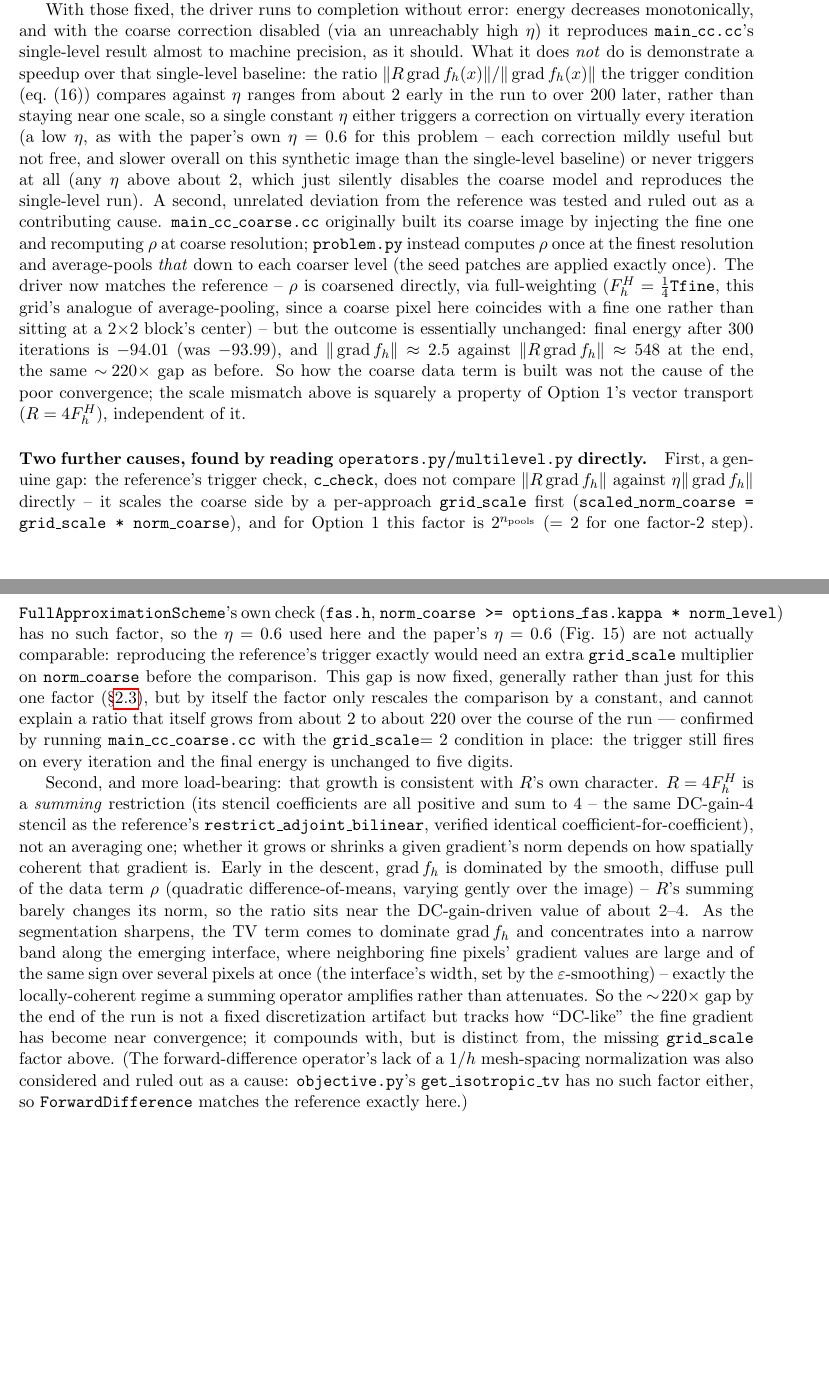
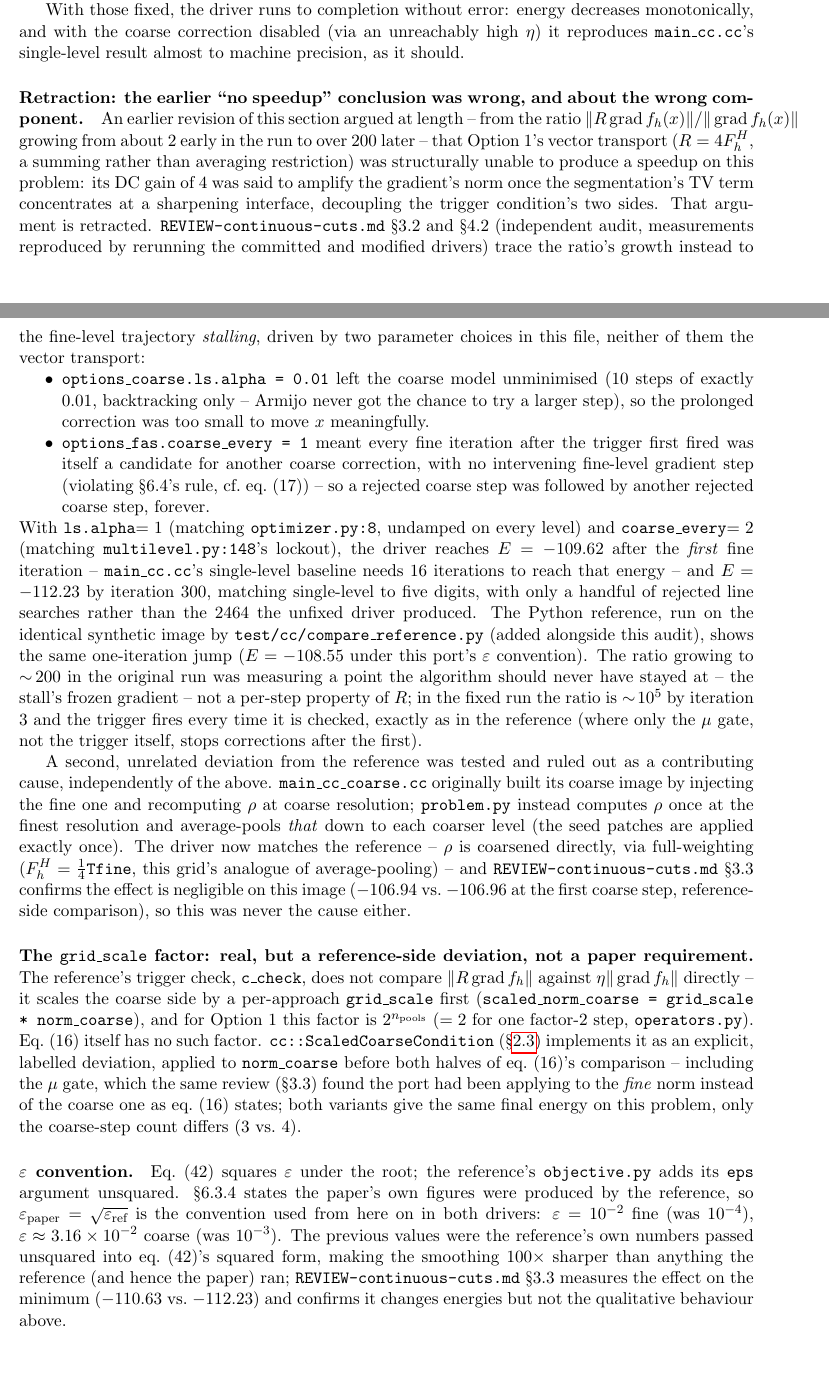
Before and after one commit to Riemannian-Multilevel/RMO-gross-pitaevskii, a LaTeX document (doc/plan_continuous_cuts.tex): two parts of pages 6 and 7 of 11 before the commit and two parts of pages 6 and 7 of 12 after it, joined at a grey line, cut so that both start at the same text, the shorter picture padded with empty space. Compiled offline with pdfLaTeX.

Commit message:
doc: retract the DC-gain explanation for the two-level driver's stall
plan_continuous_cuts.tex attributed main_cc_coarse.cc's lack of
speedup to Option 1's vector transport (R=4F_h^H, a summing
restriction) amplifying the fine gradient's norm as the segmentation's
TV term concentrates at a sharpening interface. REVIEW-
continuous-cuts.md (independent audit) found this wrong: the growing
ratio it was measured from was tracking a stalled trajectory caused by
two parameters (coarse ls.alpha=0.01, coarse_every=1), not a per-step
property of R. With those two parameters fixed (previous commit), the
driver reaches the reference's one-iteration jump and matches
single-level to 5 digits by iteration 300.

Replace the retracted paragraphs with the corrected account, and
record the two other decisions this audit forced: the eps convention
(eps_paper = sqrt(eps_ref), matching the reference and hence the
paper's own figures) and the mu gate in eq. (16) (bounds the coarse
norm, not the fine one, now cc::ScaledCoarseCondition's default). Also
fix two smaller stale claims the review caught: the overview's
"getting a speedup needs per-problem tuning" line (the actual gap is
running the paper's own 960x1280 problem at all -- no grid transfer
composition, no image I/O, no Options 2/3/5 -- left as future work),
and main_cc.cc's "converges in 147 iterations" (it runs all 300, the
residual plateaus at 1.446e-5 without reaching tol_residual).

Co-Authored-By: Claude Sonnet 5 <noreply@anthropic.com>
Claude-Session: https://claude.ai/code/session_01J925NCqTvsoQXHeSUieXZQ

```diff
--- a/doc/plan_continuous_cuts.tex
+++ b/doc/plan_continuous_cuts.tex
@@ -366,64 +383,79 @@ no-linear-solve design happened not to satisfy:
+        \texttt{metric.h}) -- is used instead.
 \end{itemize}
 
 With those fixed, the driver runs to completion without error: energy decreases
 monotonically, and with the coarse correction disabled (via an unreachably high $\eta$) it
 reproduces \texttt{main\_cc.cc}'s single-level result almost to machine precision, as it
-should. What it does \emph{not} do is demonstrate a speedup over that single-level baseline:
-the ratio $\|R\operatorname{grad}f_h(x)\|/\|\operatorname{grad}f_h(x)\|$ the trigger
-condition (eq.~(16)) compares against $\eta$ ranges from about 2 early in the run to over
-200 later, rather than staying near one scale, so a single constant $\eta$ either triggers a
-correction on virtually every iteration (a low $\eta$, as with the paper's own $\eta=0.6$ for
-this problem -- each correction mildly useful but not free, and slower overall on this
-synthetic image than the single-level baseline) or never triggers at all (any $\eta$ above
-about 2, which just silently disables the coarse model and reproduces the single-level run).
+should.
+
+\paragraph{Retraction: the earlier ``no speedup'' conclusion was wrong, and about the wrong
+component.} An earlier revision of this section argued at length -- from the ratio
+$\|R\operatorname{grad}f_h(x)\|/\|\operatorname{grad}f_h(x)\|$ growing from about 2 early in
+the run to over 200 later -- that Option 1's vector transport ($R=4F_h^H$, a summing rather
+than averaging restriction) was structurally unable to produce a speedup on this problem: its
+DC gain of 4 was said to amplify the gradient's norm once the segmentation's TV term
+concentrates at a sharpening interface, decoupling the trigger condition's two sides. That
+argument is retracted. \texttt{REVIEW-continuous-cuts.md} \S3.2 and \S4.2 (independent audit,
+measurements reproduced by rerunning the committed and modified drivers) trace the ratio's
+growth instead to the fine-level trajectory \emph{stalling}, driven by two parameter choices
+in this file, neither of them the vector transport:
+\begin{itemize}[nosep]
+  \item \texttt{options\_coarse.ls.alpha = 0.01} left the coarse model unminimised (10 steps of
+        exactly $0.01$, backtracking only -- Armijo never got the chance to try a larger step),
+        so the prolonged correction was too small to move $x$ meaningfully.
+  \item \texttt{options\_fas.coarse\_every = 1} meant every fine iteration after the trigger
+        first fired was itself a candidate for another coarse correction, with no intervening
+        fine-level gradient step (violating \S6.4's rule, cf.\ eq.~(17)) -- so a rejected coarse
+        step was followed by another rejected coarse step, forever.
+\end{itemize}
+With \texttt{ls.alpha}$=1$ (matching \texttt{optimizer.py:8}, undamped on every level) and
+\texttt{coarse\_every}$=2$ (matching \texttt{multilevel.py:148}'s lockout), the driver reaches
+$E=-109.62$ after the \emph{first} fine iteration -- \texttt{main\_cc.cc}'s single-level
+baseline needs 16 iterations to reach that energy -- and $E=-112.23$ by iteration 300,
+matching single-level to five digits, with only a handful of rejected line searches rather
+than the 2464 the unfixed driver produced. The Python reference, run on the identical
+synthetic image by \texttt{test/cc/compare\_reference.py} (added alongside this audit), shows
+the same one-iteration jump ($E=-108.55$ under this port's $\varepsilon$ convention). The
+ratio growing to $\sim\!200$ in the original run was measuring a point the algorithm should
+never have stayed at -- the stall's frozen gradient -- not a per-step property of $R$; in the
+fixed run the ratio is $\sim\!10^5$ by iteration 3 and the trigger fires every time it is
+checked, exactly as in the reference (where only the $\mu$ gate, not the trigger itself, stops
+corrections after the first).
+
 A second, unrelated deviation from the reference was tested and ruled out as a contributing
-cause. \texttt{main\_cc\_coarse.cc} originally built its coarse image by injecting the fine
-one and recomputing $\rho$ at coarse resolution; \texttt{problem.py} instead computes $\rho$
-once at the finest resolution and average-pools \emph{that} down to each coarser level (the
-seed patches are applied exactly once). The driver now matches the reference -- $\rho$ is
-coarsened directly, via full-weighting ($F_h^H=\tfrac14\texttt{Tfine}$, this grid's analogue
-of average-pooling, since a coarse pixel here coincides with a fine one rather than sitting
-at a $2{\times}2$ block's center) -- but the outcome is essentially unchanged: final energy
-after 300 iterations is $-94.01$ (was $-93.99$), and $\|\operatorname{grad}f_h\|\approx2.5$
-against $\|R\operatorname{grad}f_h\|\approx548$ at the end, the same $\sim\!220\times$ gap as
-before. So how the coarse data term is built was not the cause of the poor convergence; the
-scale mismatch above is squarely a property of Option 1's vector transport
-($R=4F_h^H$), independent of it.
+cause, independently of the above. \texttt{main\_cc\_coarse.cc} originally built its coarse
+image by injecting the fine one and recomputing $\rho$ at coarse resolution;
+\texttt{problem.py} instead computes $\rho$ once at the finest resolution and average-pools
+\emph{that} down to each coarser level (the seed patches are applied exactly once). The driver
+now matches the reference -- $\rho$ is coarsened directly, via full-weighting
+($F_h^H=\tfrac14\texttt{Tfine}$, this grid's analogue of average-pooling) -- and
+\texttt{REVIEW-continuous-cuts.md} \S3.3 confirms the effect is negligible on this image
+($-106.94$ vs.\ $-106.96$ at the first coarse step, reference-side comparison), so this was
+never the cause either.
 
-\paragraph{Two further causes, found by reading \texttt{operators.py}/\texttt{multilevel.py}
-directly.} First, a genuine gap: the reference's trigger check, \texttt{c\_check}, does not
-compare $\|R\operatorname{grad}f_h\|$ against $\eta\|\operatorname{grad}f_h\|$ directly -- it
-scales the coarse side by a per-approach \texttt{grid\_scale} first
+\paragraph{The \texttt{grid\_scale} factor: real, but a reference-side deviation, not a paper
+requirement.} The reference's trigger check, \texttt{c\_check}, does not compare
+$\|R\operatorname{grad}f_h\|$ against $\eta\|\operatorname{grad}f_h\|$ directly -- it scales
+the coarse side by a per-approach \texttt{grid\_scale} first
 (\texttt{scaled\_norm\_coarse = grid\_scale * norm\_coarse}), and for Option 1 this factor is
-$2^{n_{\text{pools}}}$ ($=2$ for one factor-2 step). \texttt{FullApproximationScheme}'s own
-check (\texttt{fas.h}, \texttt{norm\_coarse >= options\_fas.kappa * norm\_level}) has no such
-factor, so the $\eta=0.6$ used here and the paper's $\eta=0.6$ (Fig.~15) are not actually
-comparable: reproducing the reference's trigger exactly would need an extra
-\texttt{grid\_scale} multiplier on \texttt{norm\_coarse} before the comparison. This gap is now
-fixed, generally rather than just for this one factor (\S\ref{sec:condition-design}), but by
-itself the factor only rescales the comparison by a constant, and cannot explain a ratio that
-itself grows from about 2 to about 220 over the course of the run --- confirmed by running
-\texttt{main\_cc\_coarse.cc} with the \texttt{grid\_scale}$=2$ condition in place: the trigger
-still fires on every iteration and the final energy is unchanged to five digits.
+$2^{n_{\text{pools}}}$ ($=2$ for one factor-2 step, \texttt{operators.py}). Eq.~(16) itself has
+no such factor. \texttt{cc::ScaledCoarseCondition} (\S\ref{sec:condition-design}) implements it
+as an explicit, labelled deviation, applied to \texttt{norm\_coarse} before both halves of
+eq.~(16)'s comparison -- including the $\mu$ gate, which the same review (\S3.3) found the
+port had been applying to the \emph{fine} norm instead of the coarse one as eq.~(16) states;
+both variants give the same final energy on this problem, only the coarse-step count differs
+(3 vs.\ 4).
 
-Second, and more load-bearing: that growth is consistent with $R$'s own character. $R=4F_h^H$
-is a \emph{summing} restriction (its stencil coefficients are all positive and sum to 4 -- the
-same DC-gain-4 stencil as the reference's \texttt{restrict\_adjoint\_bilinear}, verified
-identical coefficient-for-coefficient), not an averaging one; whether it grows or shrinks a
-given gradient's norm depends on how spatially coherent that gradient is. Early in the descent,
-$\operatorname{grad}f_h$ is dominated by the smooth, diffuse pull of the data term $\rho$
-(quadratic difference-of-means, varying gently over the image) -- $R$'s summing barely changes
-its norm, so the ratio sits near the DC-gain-driven value of about 2--4. As the segmentation
-sharpens, the TV term comes to dominate $\operatorname{grad}f_h$ and concentrates into a narrow
-band along the emerging interface, where neighboring fine pixels' gradient values are large and
-of the same sign over several pixels at once (the interface's width, set by the
-$\varepsilon$-smoothing) -- exactly the locally-coherent regime a summing operator amplifies
-rather than attenuates. So the $\sim\!220\times$ gap by the end of the run is not a fixed
-discretization artifact but tracks how ``DC-like'' the fine gradient has become near
-convergence; it compounds with, but is distinct from, the missing \texttt{grid\_scale} factor
-above. (The forward-difference operator's lack of a $1/h$ mesh-spacing normalization was also
-considered and ruled out as a cause: \texttt{objective.py}'s \texttt{get\_isotropic\_tv} has no
-such factor either, so \texttt{ForwardDifference} matches the reference exactly here.)
+\paragraph{$\varepsilon$ convention.} Eq.~(42) squares $\varepsilon$ under the root; the
+reference's \texttt{objective.py} adds its \texttt{eps} argument unsquared. \S6.3.4 states the
+paper's own figures were produced by the reference, so $\varepsilon_{\text{paper}} =
+\sqrt{\varepsilon_{\text{ref}}}$ is the convention used from here on in both drivers:
+$\varepsilon=10^{-2}$ fine (was $10^{-4}$), $\varepsilon\approx3.16\times10^{-2}$ coarse (was
+$10^{-3}$). The previous values were the reference's own numbers passed unsquared into eq.~(42)'s
+squared form, making the smoothing 100$\times$ sharper than anything the reference (and hence
+the paper) ran; \texttt{REVIEW-continuous-cuts.md} \S3.3 measures the effect on the minimum
+($-110.63$ vs.\ $-112.23$) and confirms it changes energies but not the qualitative behaviour
+above.
 
 \paragraph{Replicating the transfer operators outside deal.II.} \texttt{interpolate.h} and
 \texttt{transport.h} were already free of deal.II's FE/mesh machinery -- \texttt{to\_fine\_mesh}
```
Also changed, not shown: doc/plan_continuous_cuts.tex (47 more changed lines).
